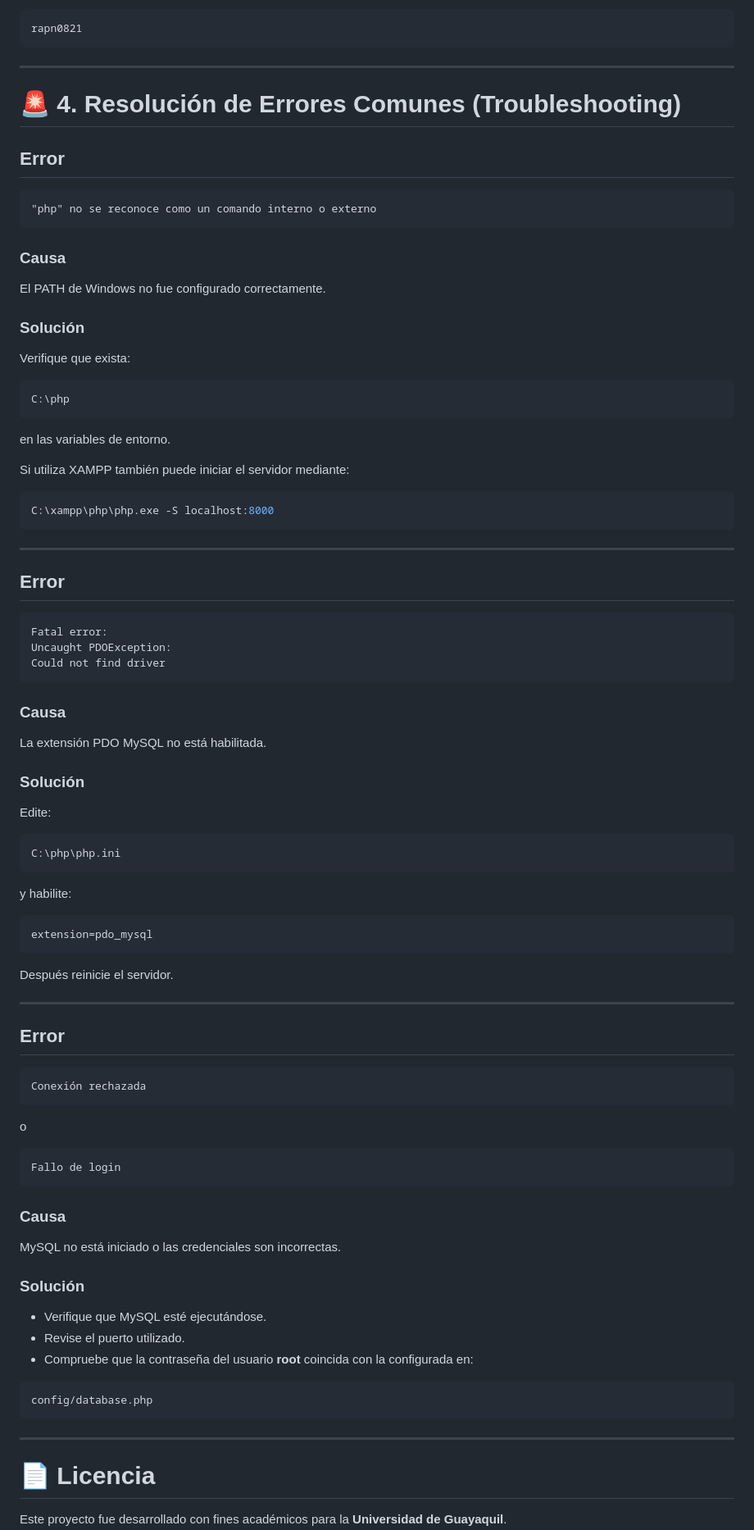
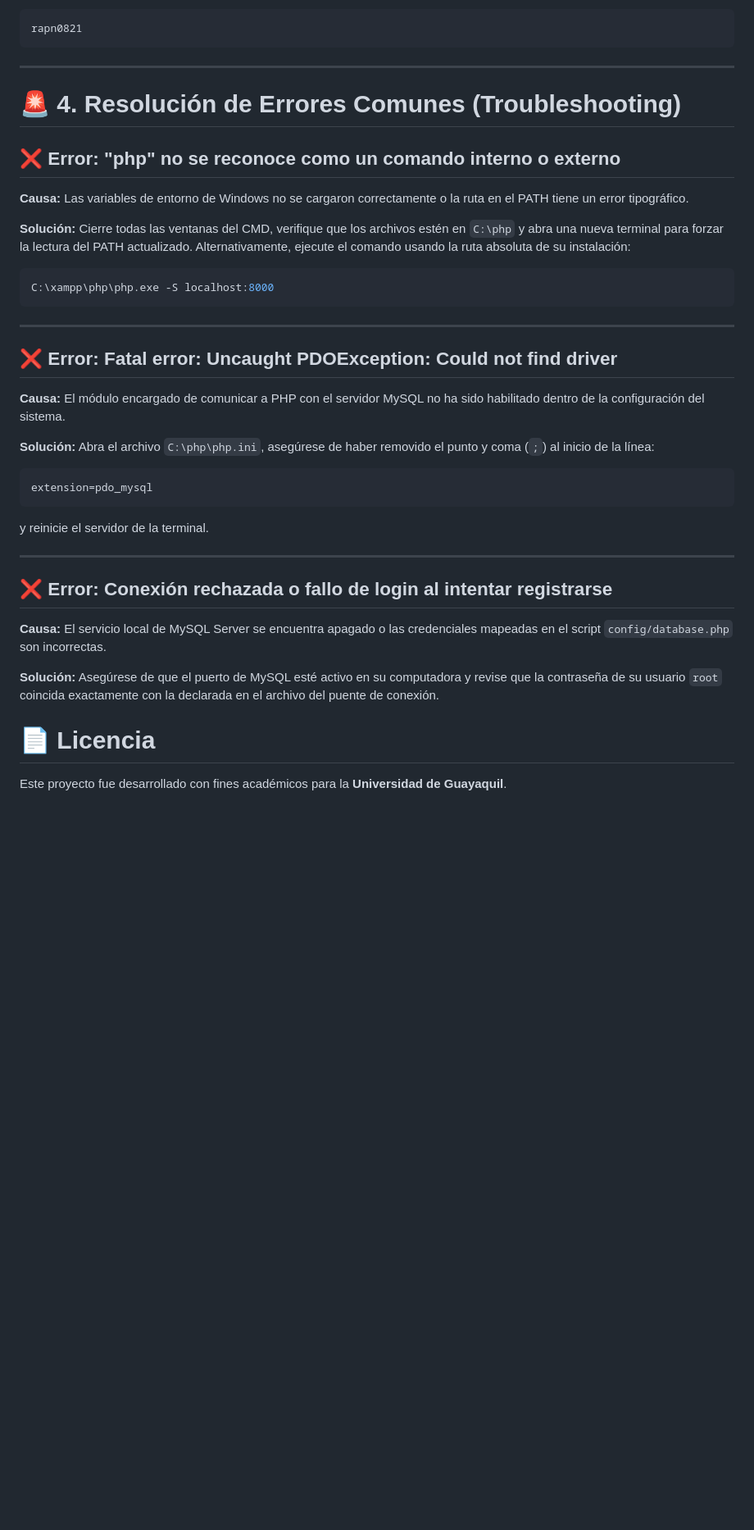
Before and after one commit to ronn-08/Crowdfunding-proyect, a Markdown page: README.md, the part around one of its changes. Shown at 82% size. GitHub-like rendering; blank space fills up the shorter version.

````diff
--- a/README.md
+++ b/README.md
@@ -203,29 +191,14 @@ rapn0821
 
 ---
 
+
 # 🚨 4. Resolución de Errores Comunes (Troubleshooting)
 
-## Error
+## ❌ Error: "php" no se reconoce como un comando interno o externo
 
-```
-"php" no se reconoce como un comando interno o externo
-```
+**Causa:** Las variables de entorno de Windows no se cargaron correctamente o la ruta en el PATH tiene un error tipográfico.
 
-### Causa
-
-El PATH de Windows no fue configurado correctamente.
-
-### Solución
-
-Verifique que exista:
-
-```
-C:\php
-```
-
-en las variables de entorno.
-
-Si utiliza XAMPP también puede iniciar el servidor mediante:
+**Solución:** Cierre todas las ventanas del CMD, verifique que los archivos estén en `C:\php` y abra una nueva terminal para forzar la lectura del PATH actualizado. Alternativamente, ejecute el comando usando la ruta absoluta de su instalación:
 
 ```bash
 C:\xampp\php\php.exe -S localhost:8000
@@ -233,63 +206,25 @@ C:\xampp\php\php.exe -S localhost:8000
 
 ---
 
-## Error
+## ❌ Error: Fatal error: Uncaught PDOException: Could not find driver
 
-```
-Fatal error:
-Uncaught PDOException:
-Could not find driver
-```
+**Causa:** El módulo encargado de comunicar a PHP con el servidor MySQL no ha sido habilitado dentro de la configuración del sistema.
 
-### Causa
-
-La extensión PDO MySQL no está habilitada.
-
-### Solución
-
-Edite:
-
-```
-C:\php\php.ini
-```
-
-y habilite:
+**Solución:** Abra el archivo `C:\php\php.ini`, asegúrese de haber removido el punto y coma (`;`) al inicio de la línea:
 
 ```ini
 extension=pdo_mysql
 ```
 
-Después reinicie el servidor.
+y reinicie el servidor de la terminal.
 
 ---
 
-## Error
+## ❌ Error: Conexión rechazada o fallo de login al intentar registrarse
 
-```
-Conexión rechazada
-```
+**Causa:** El servicio local de MySQL Server se encuentra apagado o las credenciales mapeadas en el script `config/database.php` son incorrectas.
 
-o
-
-```
-Fallo de login
-```
-
-### Causa
-
-MySQL no está iniciado o las credenciales son incorrectas.
-
-### Solución
-
-- Verifique que MySQL esté ejecutándose.
-- Revise el puerto utilizado.
-- Compruebe que la contraseña del usuario **root** coincida con la configurada en:
-
-```
-config/database.php
-```
-
----
+**Solución:** Asegúrese de que el puerto de MySQL esté activo en su computadora y revise que la contraseña de su usuario `root` coincida exactamente con la declarada en el archivo del puente de conexión.
 
 # 📄 Licencia
 
````
Also changed, not shown: other parts of README.md (+0 -12 lines).
